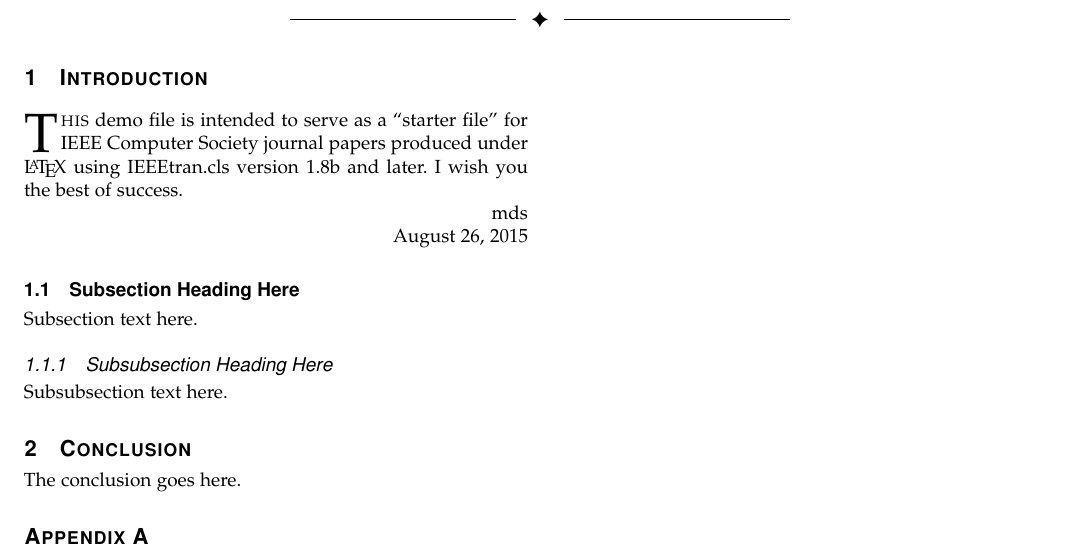
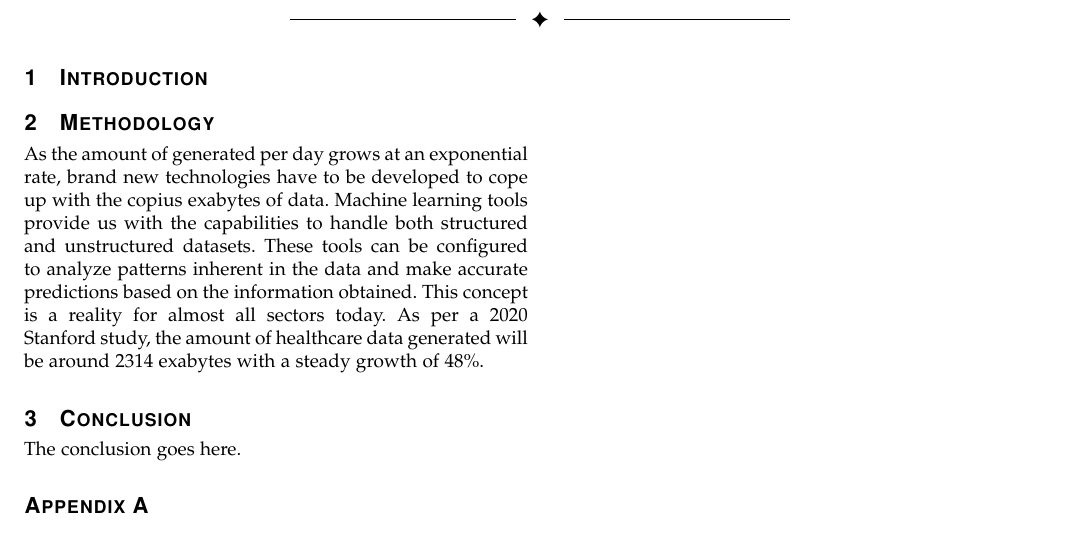
Before and after one commit to anandravishankar12/HCG, a LaTeX paper (IEEEtran/bare_jrnl_compsoc.tex): part of the page, cut so that both start at the same text. Compiled offline with pdfLaTeX; a missing font is replaced by an installed copy or a similar font; a LaTeX package or settings file that is missing is left out.

Commit message:
initial_commit

```diff
--- a/IEEEtran/bare_jrnl_compsoc.tex
+++ b/IEEEtran/bare_jrnl_compsoc.tex
@@ -511,6 +511,10 @@ Computer Society, IEEE, IEEEtran, journal, \LaTeX, paper, template.
 
 
 \IEEEraisesectionheading{\section{Introduction}\label{sec:introduction}}
+
+\section{Methodology}
+
+As the amount of generated per day grows at an exponential rate, brand new technologies have to be developed to cope up with the copius exabytes of data. Machine learning tools provide us with the capabilities to handle both structured and unstructured datasets. These tools can be configured to analyze patterns inherent in the data and make accurate predictions based on the information obtained. This concept is a reality for almost all sectors today. As per a 2020 Stanford study, the amount of healthcare data generated will be around 2314 exabytes with a steady growth of 48\%.
 % Computer Society journal (but not conference!) papers do something unusual
 % with the very first section heading (almost always called "Introduction").
 % They place it ABOVE the main text! IEEEtran.cls does not automatically do
@@ -537,25 +541,25 @@ Computer Society, IEEE, IEEEtran, journal, \LaTeX, paper, template.
 %
 % Here we have the typical use of a "T" for an initial drop letter
 % and "HIS" in caps to complete the first word.
-\IEEEPARstart{T}{his} demo file is intended to serve as a ``starter file''
-for IEEE Computer Society journal papers produced under \LaTeX\ using
-IEEEtran.cls version 1.8b and later.
-% You must have at least 2 lines in the paragraph with the drop letter
-% (should never be an issue)
-I wish you the best of success.
-
-\hfill mds
-
-\hfill August 26, 2015
-
-\subsection{Subsection Heading Here}
-Subsection text here.
-
-% needed in second column of first page if using \IEEEpubid
-%\IEEEpubidadjcol
-
-\subsubsection{Subsubsection Heading Here}
-Subsubsection text here.
+% \IEEEPARstart{T}{his} demo file is intended to serve as a ``starter file''
+% for IEEE Computer Society journal papers produced under \LaTeX\ using
+% IEEEtran.cls version 1.8b and later.
+% % You must have at least 2 lines in the paragraph with the drop letter
+% % (should never be an issue)
+% I wish you the best of success.
+%
+% \hfill mds
+%
+% \hfill August 26, 2015
+%
+% \subsection{Subsection Heading Here}
+% Subsection text here.
+%
+% % needed in second column of first page if using \IEEEpubid
+% %\IEEEpubidadjcol
+%
+% \subsubsection{Subsubsection Heading Here}
+% Subsubsection text here.
 
 
 % An example of a floating figure using the graphicx package.
```
Also changed, not shown: IEEEtran/bare_jrnl_compsoc.pdf, 3 other files.
